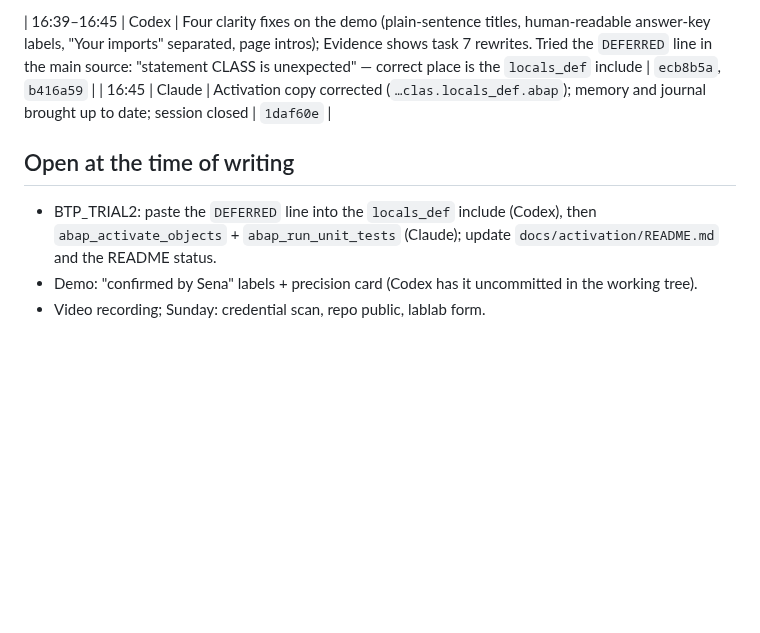
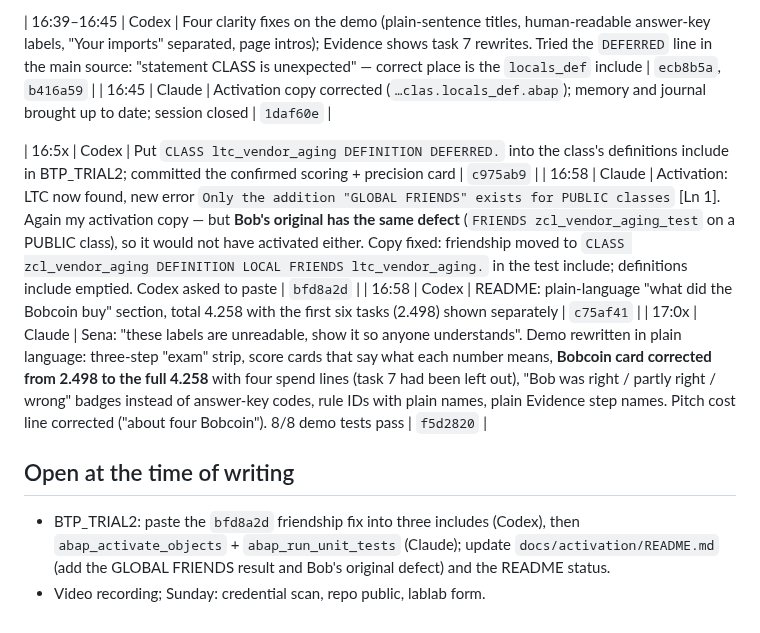
Before and after one commit to kosesena/clean-core-copilot, a Markdown page: docs/journal.md, the part around the change. Drawn GitHub-style; blank space fills up the shorter version.

Commit message:
Journal: GLOBAL FRIENDS activation result, plain-language demo

```diff
--- a/docs/journal.md
+++ b/docs/journal.md
@@ -64,8 +64,12 @@ ADT MCP), **Codex** (demo page, pastes code into VS Code / BTP).
 | 16:39–16:45 | Codex | Four clarity fixes on the demo (plain-sentence titles, human-readable answer-key labels, "Your imports" separated, page intros); Evidence shows task 7 rewrites. Tried the `DEFERRED` line in the main source: "statement CLASS is unexpected" — correct place is the `locals_def` include | `ecb8b5a`, `b416a59` |
 | 16:45 | Claude | Activation copy corrected (`…clas.locals_def.abap`); memory and journal brought up to date; session closed | `1daf60e` |
 
+| 16:5x | Codex | Put `CLASS ltc_vendor_aging DEFINITION DEFERRED.` into the class's definitions include in BTP_TRIAL2; committed the confirmed scoring + precision card | `c975ab9` |
+| 16:58 | Claude | Activation: LTC now found, new error `Only the addition "GLOBAL FRIENDS" exists for PUBLIC classes` [Ln 1]. Again my activation copy — but **Bob's original has the same defect** (`FRIENDS zcl_vendor_aging_test` on a PUBLIC class), so it would not have activated either. Copy fixed: friendship moved to `CLASS zcl_vendor_aging DEFINITION LOCAL FRIENDS ltc_vendor_aging.` in the test include; definitions include emptied. Codex asked to paste | `bfd8a2d` |
+| 16:58 | Codex | README: plain-language "what did the Bobcoin buy" section, total 4.258 with the first six tasks (2.498) shown separately | `c75af41` |
+| 17:0x | Claude | Sena: "these labels are unreadable, show it so anyone understands". Demo rewritten in plain language: three-step "exam" strip, score cards that say what each number means, **Bobcoin card corrected from 2.498 to the full 4.258** with four spend lines (task 7 had been left out), "Bob was right / partly right / wrong" badges instead of answer-key codes, rule IDs with plain names, plain Evidence step names. Pitch cost line corrected ("about four Bobcoin"). 8/8 demo tests pass | `f5d2820` |
+
 ## Open at the time of writing
 
-- BTP_TRIAL2: paste the `DEFERRED` line into the `locals_def` include (Codex), then `abap_activate_objects` + `abap_run_unit_tests` (Claude); update `docs/activation/README.md` and the README status.
-- Demo: "confirmed by Sena" labels + precision card (Codex has it uncommitted in the working tree).
+- BTP_TRIAL2: paste the `bfd8a2d` friendship fix into three includes (Codex), then `abap_activate_objects` + `abap_run_unit_tests` (Claude); update `docs/activation/README.md` (add the GLOBAL FRIENDS result and Bob's original defect) and the README status.
 - Video recording; Sunday: credential scan, repo public, lablab form.
```
